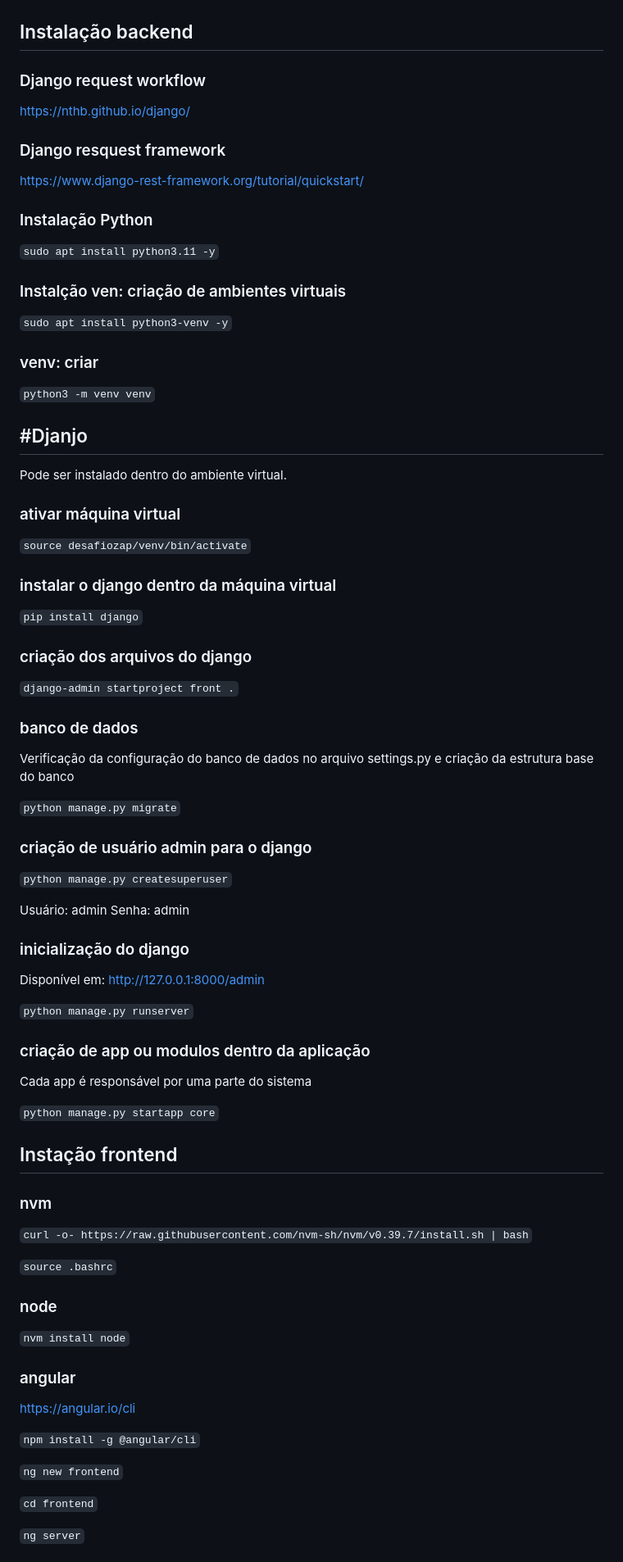
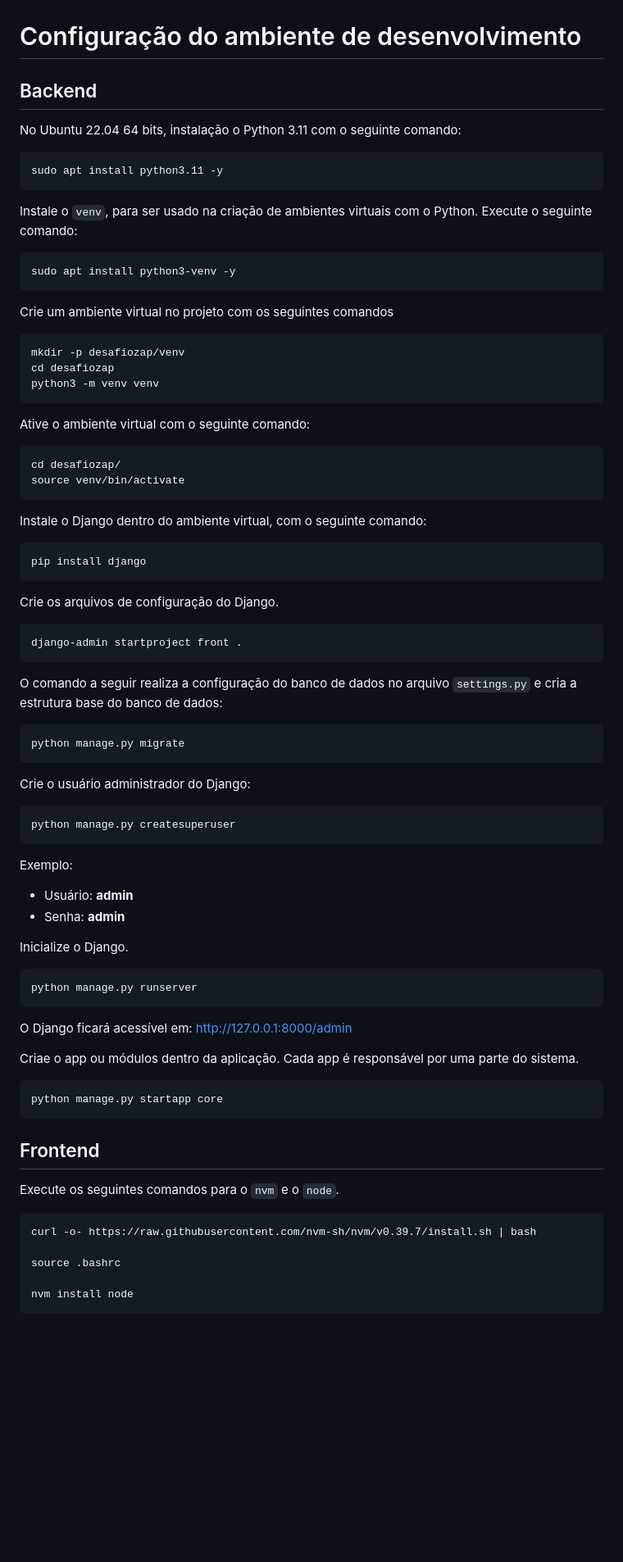
Before and after one commit to janainamilitao/desafiozap, a Markdown page: README.md, the part around one of its changes. Shown at 82% size. Drawn GitHub-style; blank space fills up the shorter version.

````diff
--- a/README.md
+++ b/README.md
@@ -71,75 +89,88 @@ Tudo deve ser escrito com testes automatizados
 ![Diagrama de classe](documentation/images/class_diagram.jpg)
 
 
-## Instalação backend
+# Configuração do ambiente de desenvolvimento
 
-### Django request workflow
-https://nthb.github.io/django/
+## Backend
 
-### Django resquest framework
-https://www.django-rest-framework.org/tutorial/quickstart/
+No Ubuntu 22.04 64 bits, instalação o Python 3.11 com o seguinte comando:
 
-### Instalação Python
-```sudo apt install python3.11 -y```
+```bash
+sudo apt install python3.11 -y
+```
 
-### Instalção ven: criação de ambientes virtuais
-```sudo apt install python3-venv -y```
+Instale o ``venv``, para ser usado na criação de ambientes virtuais com o Python. Execute o seguinte comando:
 
-### venv: criar
+```bash
+sudo apt install python3-venv -y
+```
 
-```python3 -m venv venv```
+Crie um ambiente virtual no projeto com os seguintes comandos
 
-## #Djanjo
-Pode ser instalado dentro do ambiente virtual.
+```bash
+mkdir -p desafiozap/venv
+cd desafiozap
+python3 -m venv venv
+```
 
-### ativar máquina virtual
-```source desafiozap/venv/bin/activate```
+Ative o ambiente virtual com o seguinte comando:
 
-### instalar o django dentro da máquina virtual
-```pip install django```
+```bash
+cd desafiozap/
+source venv/bin/activate
+```
 
-### criação dos arquivos do django
-```django-admin startproject front .```
+Instale o Django dentro do ambiente virtual, com o seguinte comando:
 
-### banco de dados
-Verificação da configuração do banco de dados no arquivo settings.py e criação da estrutura base do banco
+```bash
+pip install django
+```
 
-```python manage.py migrate```
+Crie os arquivos de configuração do Django.
 
-### criação de usuário admin para o django
-```python manage.py createsuperuser```
+```bash
+django-admin startproject front .
+```
 
-Usuário: admin    Senha: admin
+O comando a seguir realiza a configuração do banco de dados no arquivo ``settings.py`` e cria a estrutura base do banco de dados:
 
-### inicialização do django
-Disponível em: http://127.0.0.1:8000/admin
+```bash
+python manage.py migrate
+```
 
-```python manage.py runserver```
+Crie o usuário administrador do Django:
 
-### criação de app ou modulos dentro da aplicação
-Cada app é responsável por uma parte do sistema
+```bash
+python manage.py createsuperuser
+```
+Exemplo:
 
-```python manage.py startapp core```
+* Usuário: **admin**
+* Senha: **admin**
 
-## Instação frontend
+Inicialize o Django.
 
-### nvm
-```curl -o- https://raw.githubusercontent.com/nvm-sh/nvm/v0.39.7/install.sh | bash```
+```bash
+python manage.py runserver
+```
 
-```source .bashrc```
+O Django ficará acessível em: http://127.0.0.1:8000/admin
 
-### node
-```nvm install node```
+Criae o app ou módulos dentro da aplicação. Cada app é responsável por uma parte do sistema.
 
-### angular
+```bash
+python manage.py startapp core
+```
 
-https://angular.io/cli
+## Frontend
 
-```npm install -g @angular/cli```
+Execute os seguintes comandos para o ``nvm`` e o ``node``.
 
-```ng new frontend```
+```bash
+curl -o- https://raw.githubusercontent.com/nvm-sh/nvm/v0.39.7/install.sh | bash
 
-```cd frontend```
+source .bashrc
 
-```ng server```
+nvm install node
+```
 
````
Also changed, not shown: other parts of README.md (+106 -60 lines).
